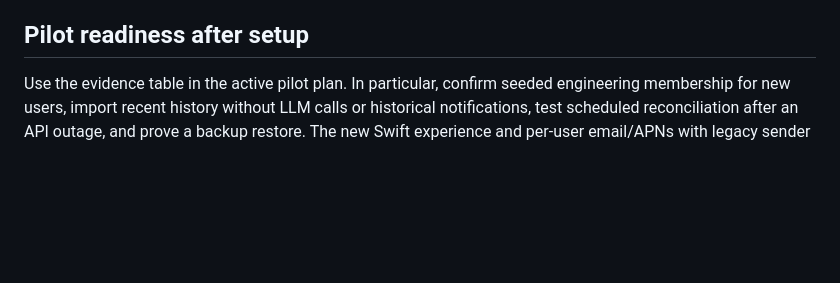
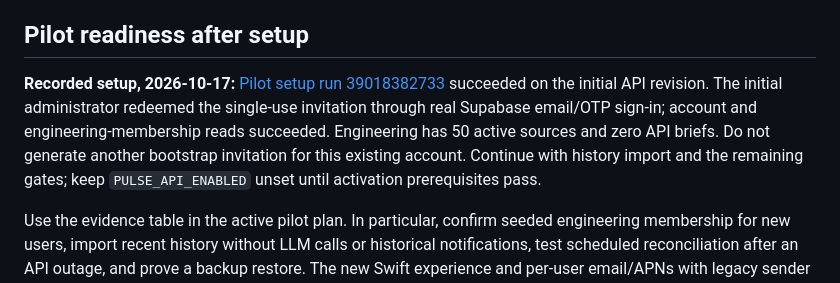
Before and after one commit to tsvet01/eng-pulse, a Markdown page: docs/runbooks/phase1-setup.md, the part around the change. Rendered like a GitHub page; blank space fills up the shorter version.

Commit message:
Record successful pilot feed and admin admission checks

```diff
--- a/docs/runbooks/phase1-setup.md
+++ b/docs/runbooks/phase1-setup.md
@@ -28,6 +28,8 @@ The [Cloud Run deployment flags](https://docs.cloud.google.com/sdk/gcloud/refere
 
 ## Pilot readiness after setup
 
+**Recorded setup, 2026-10-17:** [Pilot setup run 39018382733](https://github.com/tsvet01/eng-pulse/actions/runs/39018382733) succeeded on the initial API revision. The initial administrator redeemed the single-use invitation through real Supabase email/OTP sign-in; account and engineering-membership reads succeeded. Engineering has 50 active sources and zero API briefs. Do not generate another bootstrap invitation for this existing account. Continue with history import and the remaining gates; keep `PULSE_API_ENABLED` unset until activation prerequisites pass.
+
 Use the evidence table in the active pilot plan. In particular, confirm seeded engineering membership for new users, import recent history without LLM calls or historical notifications, test scheduled reconciliation after an API outage, and prove a backup restore. The new Swift experience and per-user email/APNs with legacy sender isolation must pass real-device checks before inviting the pilot group. Record release/build IDs and results there; never record secret values.
 
 ## Revoke pilot access / departure
```
Also changed, not shown: 1 other file.
